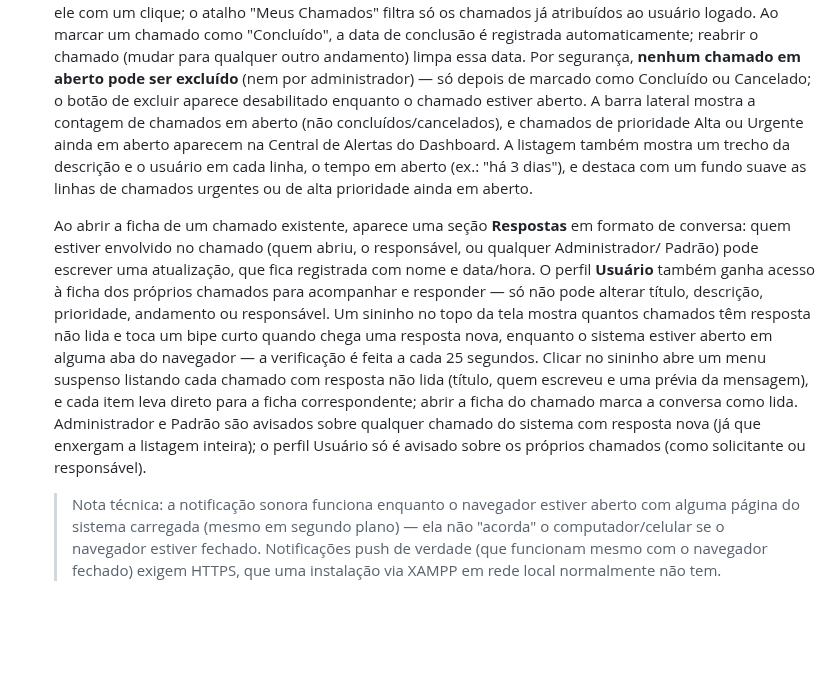
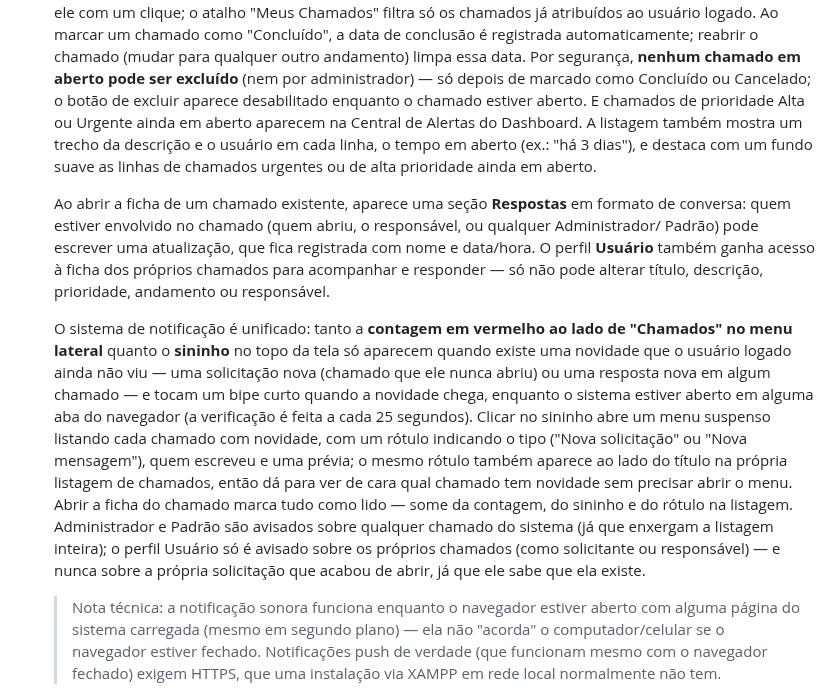
Before and after one commit to SalomaoKonjunski/Web-SCATI, a Markdown page: web-scati/web-scati/README.md, the part around the change. GitHub-like rendering; blank space fills up the shorter version.

Commit message:
Atualiza README: notificações de chamados unificadas

```diff
--- a/web-scati/web-scati/README.md
+++ b/web-scati/web-scati/README.md
@@ -509,11 +509,10 @@ web-scati/
   andamento) limpa essa data. Por segurança, **nenhum chamado em
   aberto pode ser excluído** (nem por administrador) — só depois de
   marcado como Concluído ou Cancelado; o botão de excluir aparece
-  desabilitado enquanto o chamado estiver aberto. A barra lateral
-  mostra a contagem de chamados em aberto (não concluídos/cancelados),
-  e chamados de prioridade Alta ou Urgente ainda em aberto aparecem na
-  Central de Alertas do Dashboard. A listagem também mostra um trecho
-  da descrição e o usuário em cada linha, o tempo em aberto (ex.: "há 3
+  desabilitado enquanto o chamado estiver aberto. E chamados de
+  prioridade Alta ou Urgente ainda em aberto aparecem na Central de
+  Alertas do Dashboard. A listagem também mostra um trecho da
+  descrição e o usuário em cada linha, o tempo em aberto (ex.: "há 3
   dias"), e destaca com um fundo suave as linhas de chamados urgentes
   ou de alta prioridade ainda em aberto.
 
@@ -523,18 +522,26 @@ web-scati/
   Padrão) pode escrever uma atualização, que fica registrada com nome
   e data/hora. O perfil **Usuário** também ganha acesso à ficha dos
   próprios chamados para acompanhar e responder — só não pode alterar
-  título, descrição, prioridade, andamento ou responsável. Um sininho
-  no topo da tela mostra quantos chamados têm resposta não lida e toca
-  um bipe curto quando chega uma resposta nova, enquanto o sistema
-  estiver aberto em alguma aba do navegador — a verificação é feita a
-  cada 25 segundos. Clicar no sininho abre um menu suspenso listando
-  cada chamado com resposta não lida (título, quem escreveu e uma
-  prévia da mensagem), e cada item leva direto para a ficha
-  correspondente; abrir a ficha do chamado marca a conversa como
-  lida. Administrador e Padrão são avisados sobre qualquer chamado do
-  sistema com resposta nova (já que enxergam a listagem inteira); o
+  título, descrição, prioridade, andamento ou responsável.
+
+  O sistema de notificação é unificado: tanto a **contagem em
+  vermelho ao lado de "Chamados" no menu lateral** quanto o **sininho**
+  no topo da tela só aparecem quando existe uma novidade que o usuário
+  logado ainda não viu — uma solicitação nova (chamado que ele nunca
+  abriu) ou uma resposta nova em algum chamado — e tocam um bipe curto
+  quando a novidade chega, enquanto o sistema estiver aberto em alguma
+  aba do navegador (a verificação é feita a cada 25 segundos). Clicar
+  no sininho abre um menu suspenso listando cada chamado com novidade,
+  com um rótulo indicando o tipo ("Nova solicitação" ou "Nova
+  mensagem"), quem escreveu e uma prévia; o mesmo rótulo também aparece
+  ao lado do título na própria listagem de chamados, então dá para ver
+  de cara qual chamado tem novidade sem precisar abrir o menu. Abrir a
+  ficha do chamado marca tudo como lido — some da contagem, do sininho
+  e do rótulo na listagem. Administrador e Padrão são avisados sobre
+  qualquer chamado do sistema (já que enxergam a listagem inteira); o
   perfil Usuário só é avisado sobre os próprios chamados (como
-  solicitante ou responsável).
+  solicitante ou responsável) — e nunca sobre a própria solicitação que
+  acabou de abrir, já que ele sabe que ela existe.
 
   > Nota técnica: a notificação sonora funciona enquanto o navegador
   > estiver aberto com alguma página do sistema carregada (mesmo em
```
